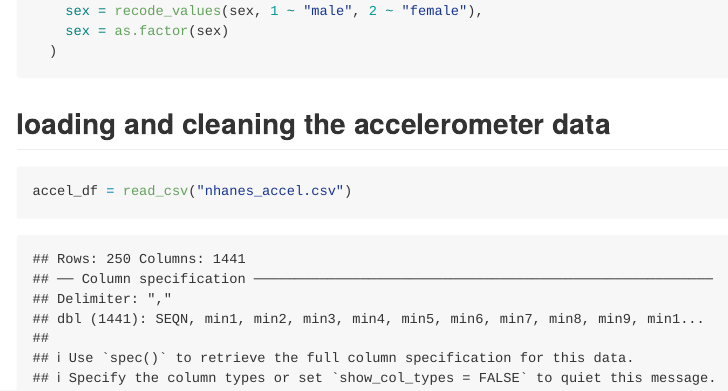
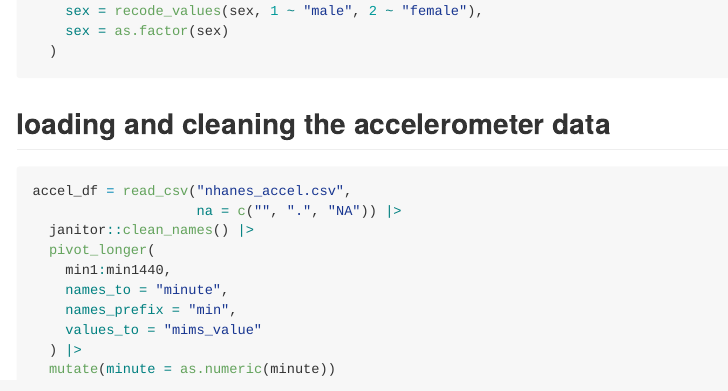
Before and after one commit to anjacoby/p8105_hw3_abj2136, an R Markdown document (p8105_hw3_abj2136.Rmd): the page in a window 1100 px wide, from 730 px down. The pictures show the output file p8105_hw3_abj2136.md that the author committed with the source, drawn offline in the style of GitHub.

Commit message:
cleaning the accel dataset for problem 2

````diff
--- a/p8105_hw3_abj2136.Rmd
+++ b/p8105_hw3_abj2136.Rmd
@@ -36,9 +36,17 @@ demo_df = read_csv("nhanes_covar.csv",
 ```
 
 ## loading and cleaning the accelerometer data
-```{r}
+```{r message = FALSE}
 
-accel_df = read_csv("nhanes_accel.csv")
-
+accel_df = read_csv("nhanes_accel.csv",
+                    na = c("", ".", "NA")) |>
+  janitor::clean_names() |>
+  pivot_longer(
+    min1:min1440,
+    names_to = "minute",
+    names_prefix = "min",
+    values_to = "mims_value"
+  ) |>
+  mutate(minute = as.numeric(minute))
 
 ```
````
Also changed, not shown: p8105_hw3_abj2136.md.
